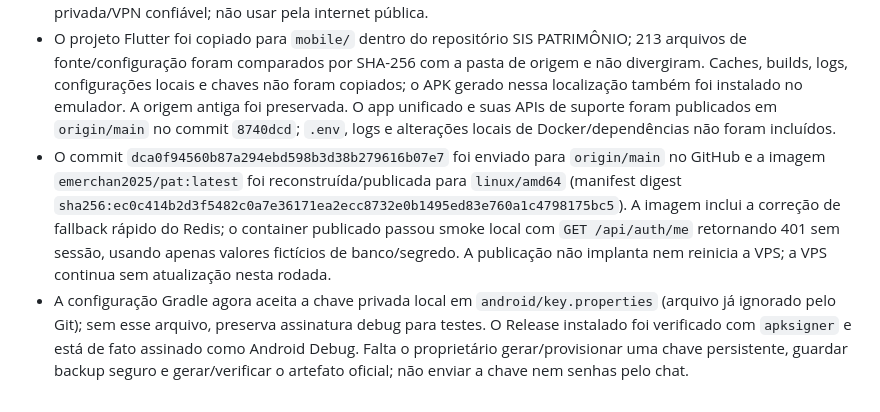
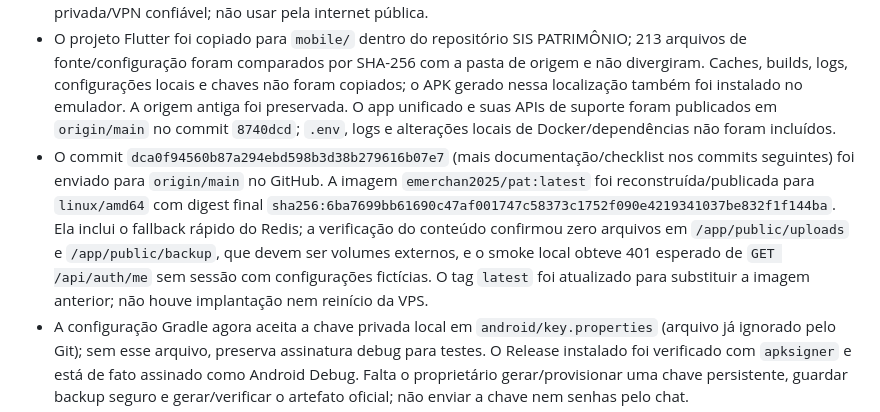
Before and after one commit to Emerchan23/patri, a Markdown page: mobile/docs/MOBILE_PARITY.md, the part around the change. Drawn GitHub-style.

Commit message:
Record sanitized latest image digest

```diff
--- a/mobile/docs/MOBILE_PARITY.md
+++ b/mobile/docs/MOBILE_PARITY.md
@@ -34,7 +34,7 @@ Este arquivo acompanha o trabalho contínuo de modernização. A existência de
 - Informar o IP:porta de produção/homologação (não é necessário domínio ou HTTPS) e repetir login/consulta em dispositivo físico na mesma rede privada ou VPN. O endereço `10.0.2.2` é exclusivo do emulador e aponta para o computador local; não aponta para a VPS. Não usar HTTP pela internet pública.
 - Compatibilidade de rede nativa: Android declara acesso à internet e permite cleartext HTTP; iOS declara `NSAllowsLocalNetworking` e exceções ATS IPv4 `0.0.0.0/0` e IPv6 `::/0`, pois no iOS 17+ IPs precisam de entrada explícita em `NSExceptionDomains` ([documentação Apple sobre IP/CIDR](https://developer.apple.com/documentation/bundleresources/information-property-list/nsapptransportsecurity/nsexceptiondomains), [NSAllowsLocalNetworking e versões](https://developer.apple.com/documentation/bundleresources/information-property-list/nsapptransportsecurity/nsallowslocalnetworking)). A faixa completa atende ao requisito de IP dinâmico, mas permite HTTP sem TLS para qualquer IP literal e pode exigir justificativa/revisão da App Store; domínios públicos continuam sujeitos ao ATS. O plist foi validado como XML, mas esta máquina Windows não compila nem executa iOS, então é necessária validação em dispositivo/simulador Apple. HTTP não criptografa senha nem sessão e deve ser usado apenas em rede privada/VPN confiável; não usar pela internet pública.
 - O projeto Flutter foi copiado para `mobile/` dentro do repositório SIS PATRIMÔNIO; 213 arquivos de fonte/configuração foram comparados por SHA-256 com a pasta de origem e não divergiram. Caches, builds, logs, configurações locais e chaves não foram copiados; o APK gerado nessa localização também foi instalado no emulador. A origem antiga foi preservada. O app unificado e suas APIs de suporte foram publicados em `origin/main` no commit `8740dcd`; `.env`, logs e alterações locais de Docker/dependências não foram incluídos.
-- O commit `dca0f94560b87a294ebd598b3d38b279616b07e7` foi enviado para `origin/main` no GitHub e a imagem `emerchan2025/pat:latest` foi reconstruída/publicada para `linux/amd64` (manifest digest `sha256:ec0c414b2d3f5482c0a7e36171ea2ecc8732e0b1495ed83e760a1c4798175bc5`). A imagem inclui a correção de fallback rápido do Redis; o container publicado passou smoke local com `GET /api/auth/me` retornando 401 sem sessão, usando apenas valores fictícios de banco/segredo. A publicação não implanta nem reinicia a VPS; a VPS continua sem atualização nesta rodada.
+- O commit `dca0f94560b87a294ebd598b3d38b279616b07e7` (mais documentação/checklist nos commits seguintes) foi enviado para `origin/main` no GitHub. A imagem `emerchan2025/pat:latest` foi reconstruída/publicada para `linux/amd64` com digest final `sha256:6ba7699bb61690c47af001747c58373c1752f090e4219341037be832f1f144ba`. Ela inclui o fallback rápido do Redis; a verificação do conteúdo confirmou zero arquivos em `/app/public/uploads` e `/app/public/backup`, que devem ser volumes externos, e o smoke local obteve 401 esperado de `GET /api/auth/me` sem sessão com configurações fictícias. O tag `latest` foi atualizado para substituir a imagem anterior; não houve implantação nem reinício da VPS.
 - A configuração Gradle agora aceita a chave privada local em `android/key.properties` (arquivo já ignorado pelo Git); sem esse arquivo, preserva assinatura debug para testes. O Release instalado foi verificado com `apksigner` e está de fato assinado como Android Debug. Falta o proprietário gerar/provisionar uma chave persistente, guardar backup seguro e gerar/verificar o artefato oficial; não enviar a chave nem senhas pelo chat.
 - Em homologação, executar primeiro a pré-verificação de colisões de documentos do patch de fornecedores, revisar/resolver qualquer resultado e só então provisionar as colunas e o índice; aplicar também `scripts/patch_system_settings_v15.sql` após revisar backup da base. Confirmar estrutura/índice único de `api_keys`. CRUD de fornecedor, gravação/restauração de configurações e criação/revogação de chave já passaram na UI do APK contra MariaDB descartável preparado com v14/v15; nenhum patch ou CRUD foi executado na homologação/produção. Ainda é necessário repetir apenas após identificar inequivocamente o IP como homologação e revisar backup/escopo. Configuração global e backup/restauração permanecem operações administrativas de alto risco; exigem salvaguardas antes de qualquer gravação.
 - Entrada em lote: dois fluxos integrados passaram no emulador/base descartável — câmera virtual e galeria — ambos sem PDF e com confirmação dos dois registros; XML malformado está coberto pelo teste de parser. Permanecem validar limite de tamanho/erros do seletor e falha da API pela interface, revisar ambos os lotes no web e repetir com XML/dados de homologação após confirmar o IP.
```
